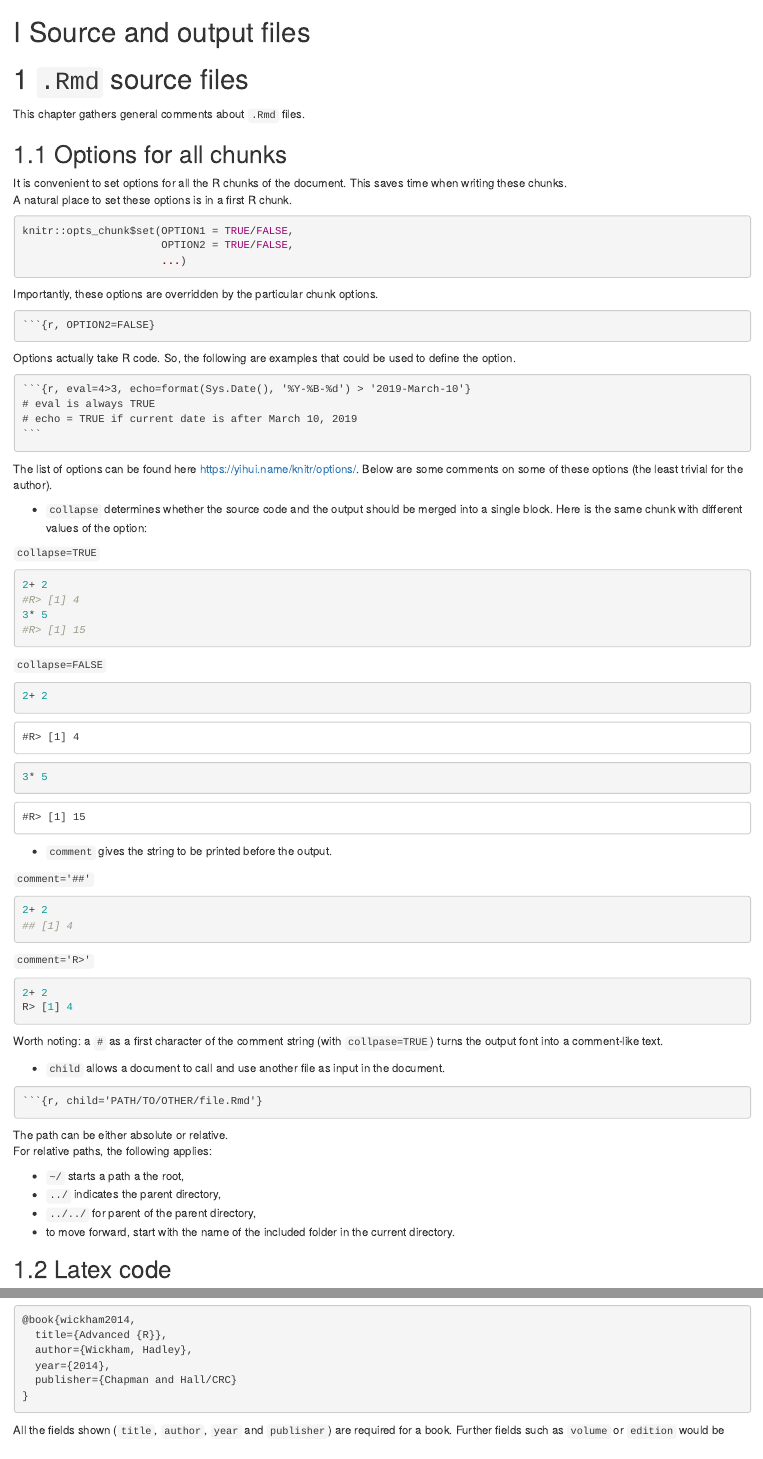
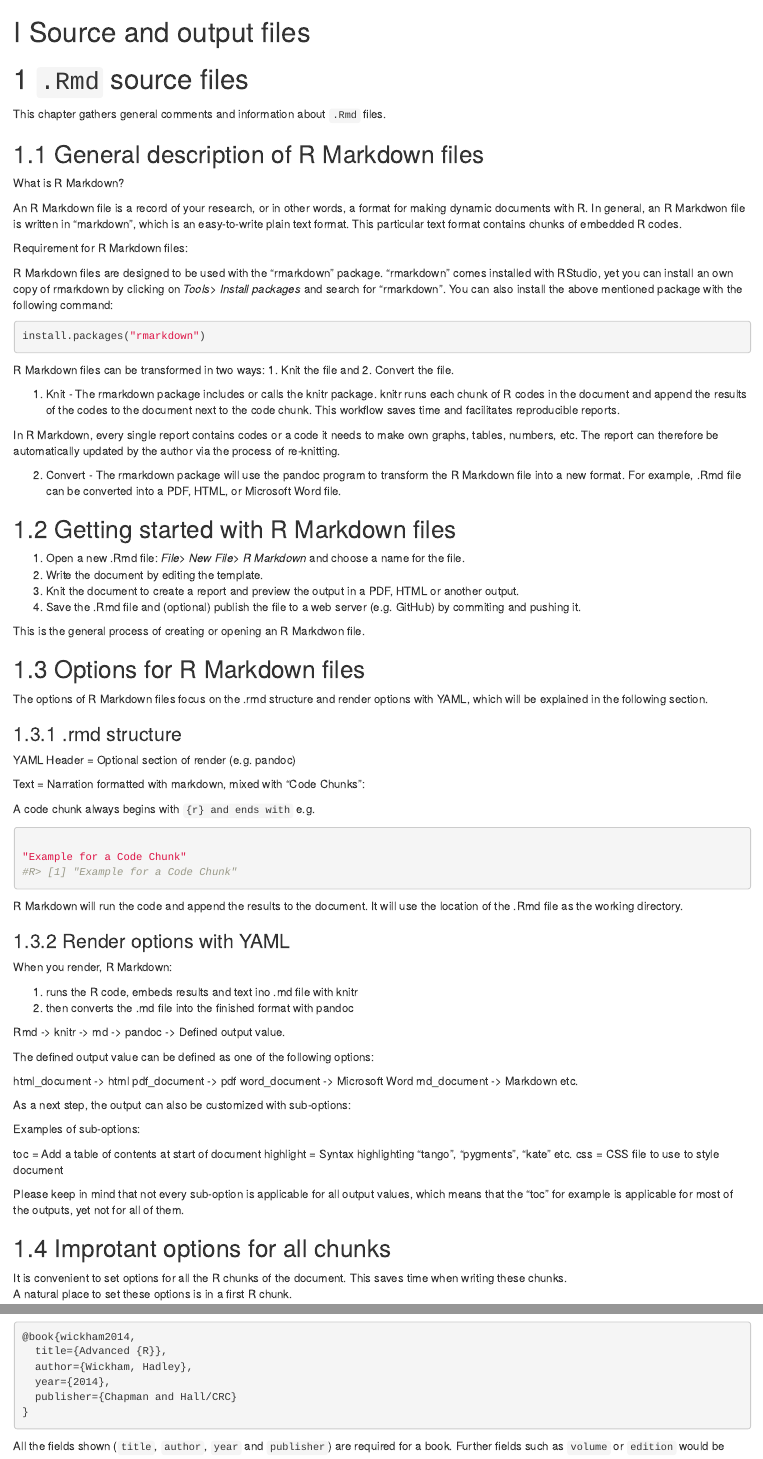
Before and after one commit to mybook-data-science/MyRBook, an R Markdown document (20-rmd_files.Rmd): the page in a window 1100 px wide, from its top, and a second part further down, joined at a grey line. Rendered offline with R 4.5, knitr and Pandoc, with nearby package versions; drawn as R Markdown's standard HTML page in place of the format the file asks for.

Commit message:
RMD Update

````diff
--- a/20-rmd_files.Rmd
+++ b/20-rmd_files.Rmd
@@ -2,9 +2,88 @@
 
 # `.Rmd` source files {#rmd}
 
-This chapter gathers general comments about `.Rmd` files.
+This chapter gathers general comments and information about `.Rmd` files.
 
-## Options for all chunks
+## General description of R Markdown files
+
+What is R Markdown?
+
+An R Markdown file is a record of your research, or in other words, a format for making dynamic documents with R. In general, an R Markdwon file is written in "markdown", which is an easy-to-write plain text format. This particular text format contains chunks of embedded R codes.
+
+Requirement for R Markdown files:
+
+R Markdown files are designed to be used with the "rmarkdown" package. "rmarkdown" comes installed with RStudio, yet you can install an own copy of rmarkdown by clicking on _Tools> Install packages_ and search for "rmarkdown".  You can also install the above mentioned package with the following command:
+
+```{r, eval=FALSE}
+install.packages("rmarkdown")
+
+```
+
+R Markdown files can be transformed in two ways: 1. Knit the file and 2. Convert the file.
+
+1. Knit - The rmarkdown package includes or calls the knitr package. knitr runs each chunk of R codes in the document and append the results of the codes to the document next to the code chunk. This workflow saves time and facilitates reproducible reports.
+
+In R Markdown, every single report contains codes or a code it needs to make own graphs, tables, numbers, etc. The report can therefore be automatically updated by the author via the process of re-knitting.
+
+2. Convert - The rmarkdown package will use the pandoc program to transform the R Markdown file into a new format. For example, .Rmd file can be converted into a PDF, HTML, or Microsoft Word file.
+
+## Getting started with R Markdown files
+
+1. Open a new .Rmd file: _File> New File> R Markdown_ and choose a name for the file.
+2. Write the document by editing the template.
+3. Knit the document to create a report and preview the output in a PDF, HTML or another output.
+4. Save the .Rmd file and (optional) publish the file to a web server (e.g. GitHub) by commiting and pushing it.
+
+This is the general process of creating or opening an R Markdwon file.
+
+## Options for R Markdown files
+
+The options of R Markdown files focus on the .rmd structure and render options with YAML, which will be explained in the following section.
+
+### .rmd structure
+
+YAML Header = Optional section of render (e.g. pandoc)
+
+Text = Narration formatted with markdown, mixed with "Code Chunks":
+
+A code chunk always begins with ```{r} and ends with ``` e.g.
+
+```{r}
+
+"Example for a Code Chunk"
+
+```
+
+R Markdown will run the code and append the results to the document. It will use the location of the .Rmd file as the working directory.
+
+### Render options with YAML
+
+When you render, R Markdown:
+
+1. runs the R code, embeds results and text ino .md file with knitr
+2. then converts the .md file into the finished format with pandoc
+
+Rmd -> knitr -> md -> pandoc -> Defined output value.
+
+The defined output value can be defined as one of the following options:
+
+html_document -> html
+pdf_document -> pdf
+word_document -> Microsoft Word
+md_document -> Markdown
+etc.
+
+As a next step, the output can also be customized with sub-options:
+
+Examples of sub-options:
+
+toc = Add a table of contents at start of document
+highlight = Syntax highlighting "tango", "pygments", "kate" etc.
+css = CSS file to use to style document
+
+Please keep in mind that not every sub-option is applicable for all output values, which means that the "toc" for example is applicable for most of the outputs, yet not for all of them.
+
+## Improtant options for all chunks
 
 It is convenient to set options for all the R chunks of the document. This saves time when writing these chunks.
 A natural place to set these options is in a first R chunk.
````
